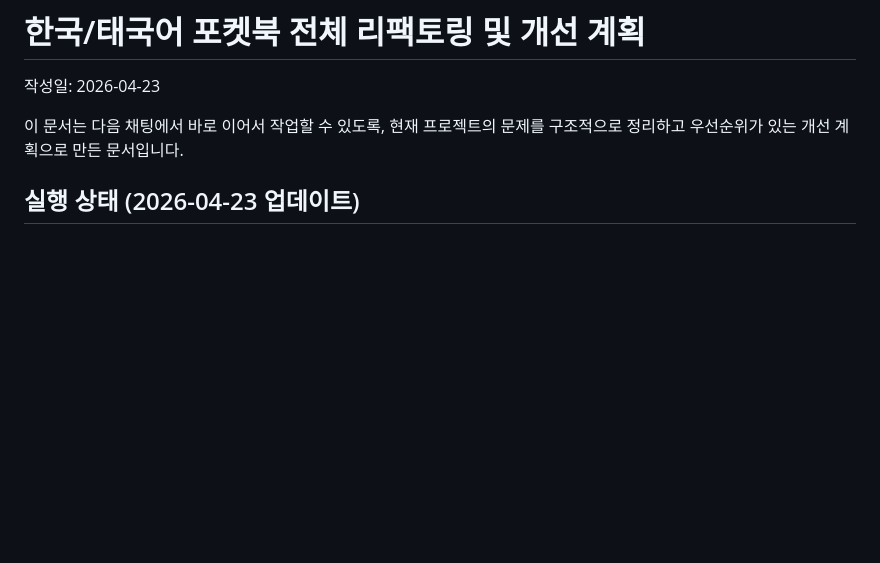
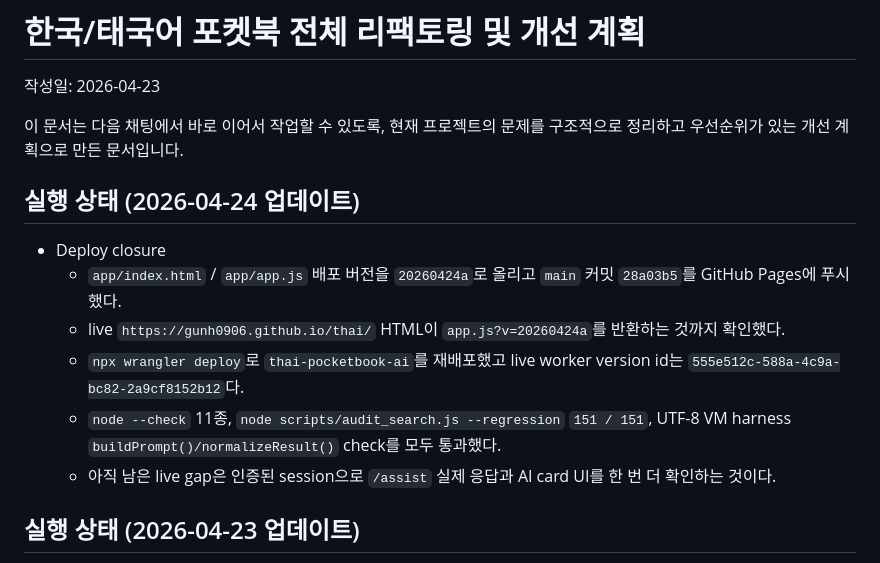
Before and after one commit to gunh0906/thai, a Markdown page: docs/REFACTOR_IMPROVEMENT_PLAN_2026-04-23.md, the part around the change. GitHub-like rendering; blank space fills up the shorter version.

Commit message:
Record 2026-04-24 deploy verification

```diff
--- a/docs/REFACTOR_IMPROVEMENT_PLAN_2026-04-23.md
+++ b/docs/REFACTOR_IMPROVEMENT_PLAN_2026-04-23.md
@@ -3,6 +3,15 @@
 작성일: 2026-04-23
 
 이 문서는 다음 채팅에서 바로 이어서 작업할 수 있도록, 현재 프로젝트의 문제를 구조적으로 정리하고 우선순위가 있는 개선 계획으로 만든 문서입니다.
+
+## 실행 상태 (2026-04-24 업데이트)
+
+- Deploy closure
+  - `app/index.html` / `app/app.js` 배포 버전을 `20260424a`로 올리고 `main` 커밋 `28a03b5`를 GitHub Pages에 푸시했다.
+  - live `https://gunh0906.github.io/thai/` HTML이 `app.js?v=20260424a`를 반환하는 것까지 확인했다.
+  - `npx wrangler deploy`로 `thai-pocketbook-ai`를 재배포했고 live worker version id는 `555e512c-588a-4c9a-bc82-2a9cf8152b12`다.
+  - `node --check` 11종, `node scripts/audit_search.js --regression` `151 / 151`, UTF-8 VM harness `buildPrompt()/normalizeResult()` check를 모두 통과했다.
+  - 아직 남은 live gap은 인증된 session으로 `/assist` 실제 응답과 AI card UI를 한 번 더 확인하는 것이다.
 
 ## 실행 상태 (2026-04-23 업데이트)
 
```
Also changed, not shown: docs/PHASE1_EXECUTION_LOG_2026-04-23.md (+57 -0 lines), docs/SEARCH_RELEASE_CHECKLIST_2026-04-24.md (added, +65 -0 lines).
